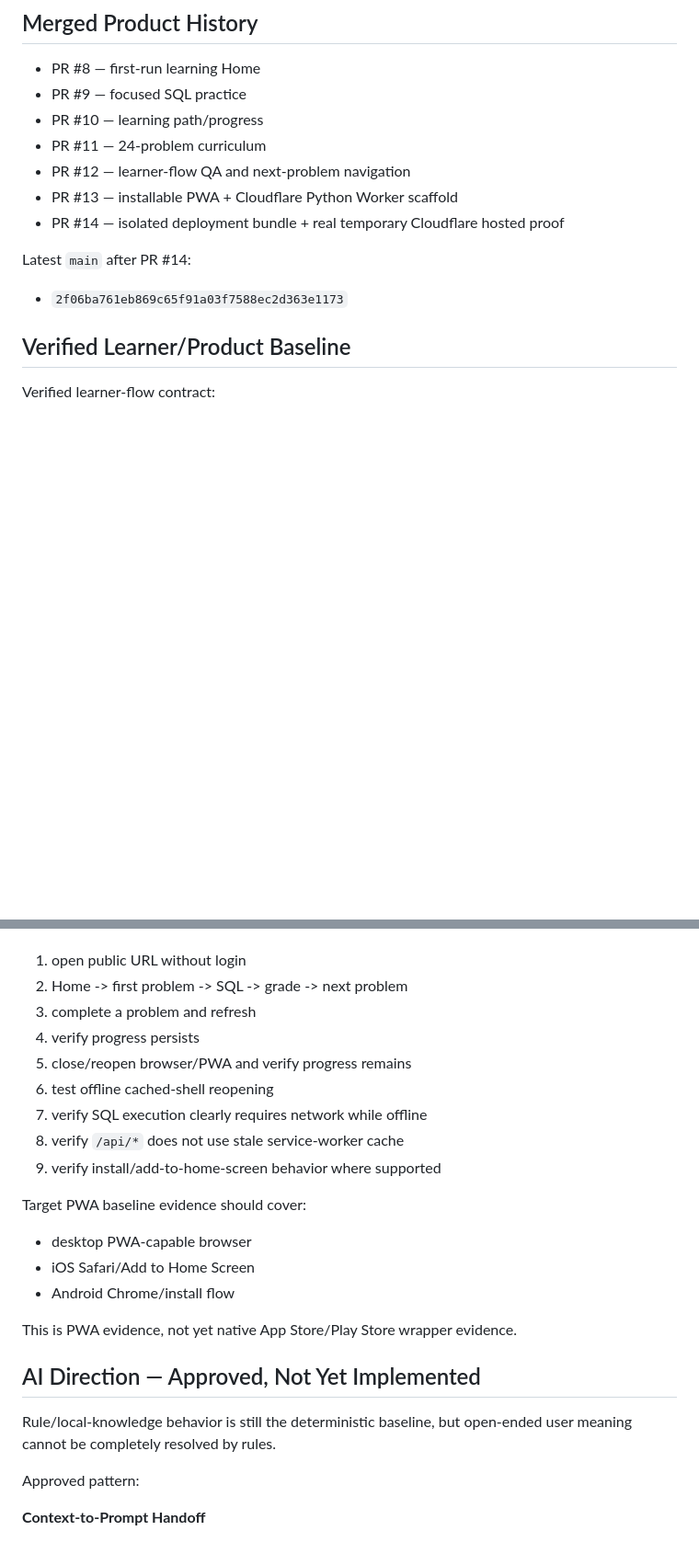
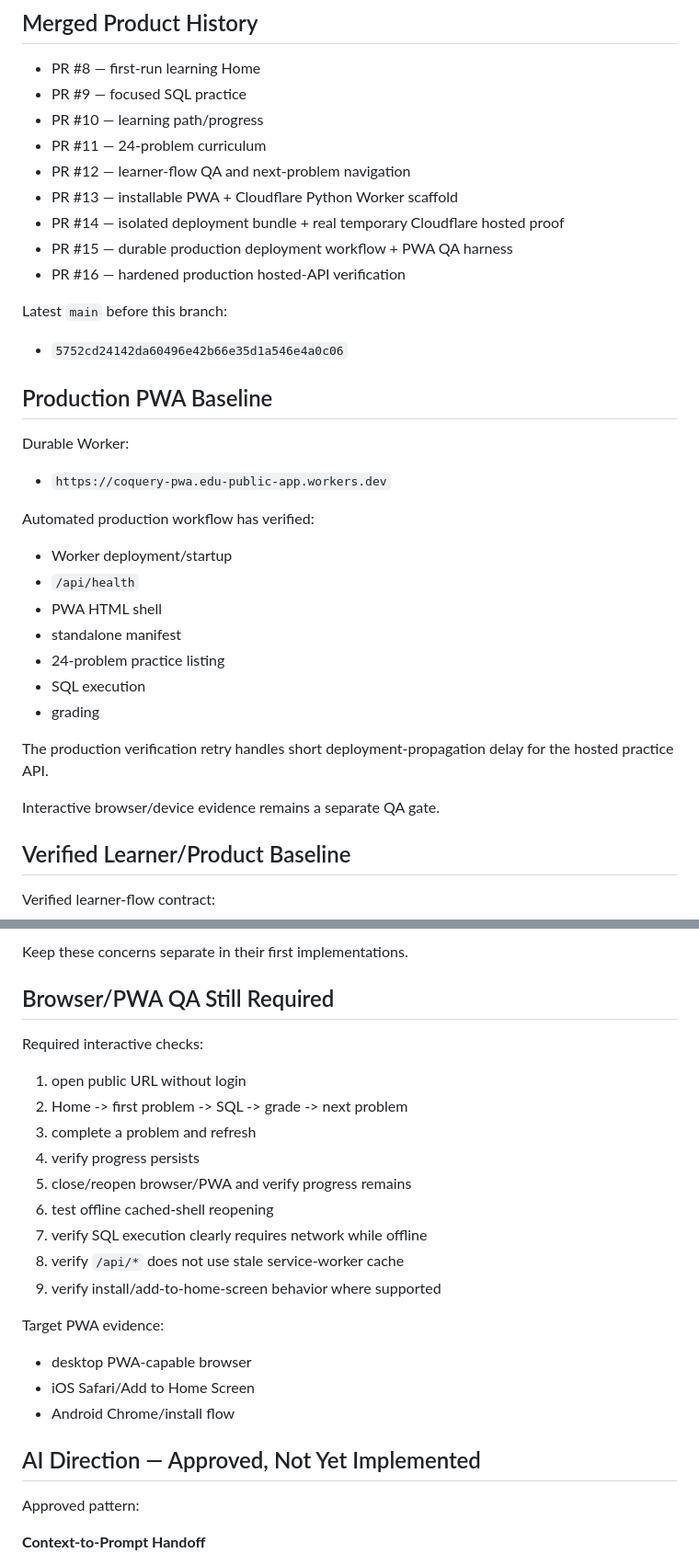
Before and after one commit to redsunjin/CoQuery, a Markdown page: HANDOFF.md, 2 parts joined by grey strips. Shown at 92% size. Rendered like a GitHub page; blank space fills up the shorter version.

```diff
--- a/HANDOFF.md
+++ b/HANDOFF.md
@@ -26,10 +26,32 @@ The shared Web/PWA product logic remains canonical. Native wrappers must stay th
 - PR #12 — learner-flow QA and next-problem navigation
 - PR #13 — installable PWA + Cloudflare Python Worker scaffold
 - PR #14 — isolated deployment bundle + real temporary Cloudflare hosted proof
+- PR #15 — durable production deployment workflow + PWA QA harness
+- PR #16 — hardened production hosted-API verification
 
-Latest `main` after PR #14:
+Latest `main` before this branch:
 
-- `2f06ba761eb869c65f91a03f7588ec2d363e1173`
+- `5752cd24142da60496e42b66e35d1a546e4a0c06`
+
+## Production PWA Baseline
+
+Durable Worker:
+
+- `https://coquery-pwa.edu-public-app.workers.dev`
+
+Automated production workflow has verified:
+
+- Worker deployment/startup
+- `/api/health`
+- PWA HTML shell
+- standalone manifest
+- 24-problem practice listing
+- SQL execution
+- grading
+
+The production verification retry handles short deployment-propagation delay for the hosted practice API.
+
+Interactive browser/device evidence remains a separate QA gate.
 
 ## Verified Learner/Product Baseline
 
@@ -116,3 +144,8 @@ Required checks:
+Keep these concerns separate in their first implementations.
+
+## Browser/PWA QA Still Required
+
+Required interactive checks:
 
 1. open public URL without login
 2. Home -> first problem -> SQL -> grade -> next problem
@@ -124,17 +157,13 @@ Required checks:
 8. verify `/api/*` does not use stale service-worker cache
 9. verify install/add-to-home-screen behavior where supported
 
-Target PWA baseline evidence should cover:
+Target PWA evidence:
 
 - desktop PWA-capable browser
 - iOS Safari/Add to Home Screen
 - Android Chrome/install flow
 
-This is PWA evidence, not yet native App Store/Play Store wrapper evidence.
-
 ## AI Direction — Approved, Not Yet Implemented
-
-Rule/local-knowledge behavior is still the deterministic baseline, but open-ended user meaning cannot be completely resolved by rules.
 
 Approved pattern:
 
```
Also changed, not shown: other parts of HANDOFF.md (+66 -70 lines).
